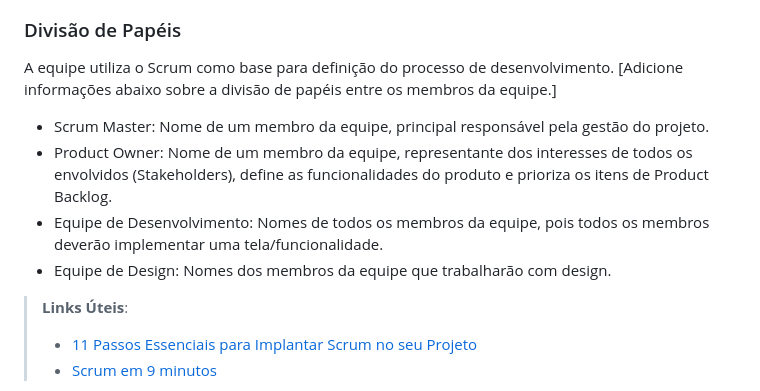
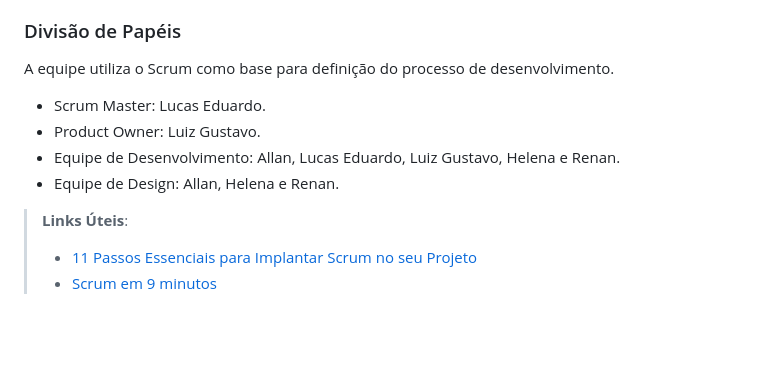
Before and after one commit to ICEI-PUC-Minas-PMV-ADS/T4-Group2-Uniao_contra_a_fome, a Markdown page: documentos/03-Metodologia.md, the part around the change. GitHub-like rendering; blank space fills up the shorter version.

```diff
--- a/documentos/03-Metodologia.md
+++ b/documentos/03-Metodologia.md
@@ -12,11 +12,11 @@ A metodologia ágil escolhida para o desenvolvimento deste projeto foi o SCRUM,
 ### Divisão de Papéis
 
 A equipe utiliza o Scrum como base para definição do processo de desenvolvimento.
-[Adicione informações abaixo sobre a divisão de papéis entre os membros da equipe.]
-- Scrum Master: Nome de um membro da equipe, principal responsável pela gestão do projeto.
-- Product Owner: Nome de um membro da equipe, representante dos interesses de todos os envolvidos (Stakeholders), define as funcionalidades do produto e prioriza os itens de Product Backlog.
-- Equipe de Desenvolvimento: Nomes de todos os membros da equipe, pois todos os membros deverão implementar uma tela/funcionalidade.
-- Equipe de Design: Nomes dos membros da equipe que trabalharão com design.
+
+- Scrum Master: Lucas Eduardo.
+- Product Owner: Luiz Gustavo.
+- Equipe de Desenvolvimento: Allan, Lucas Eduardo, Luiz Gustavo, Helena e Renan.
+- Equipe de Design: Allan, Helena e Renan.
 
 > **Links Úteis**:
 > - [11 Passos Essenciais para Implantar Scrum no seu
```
